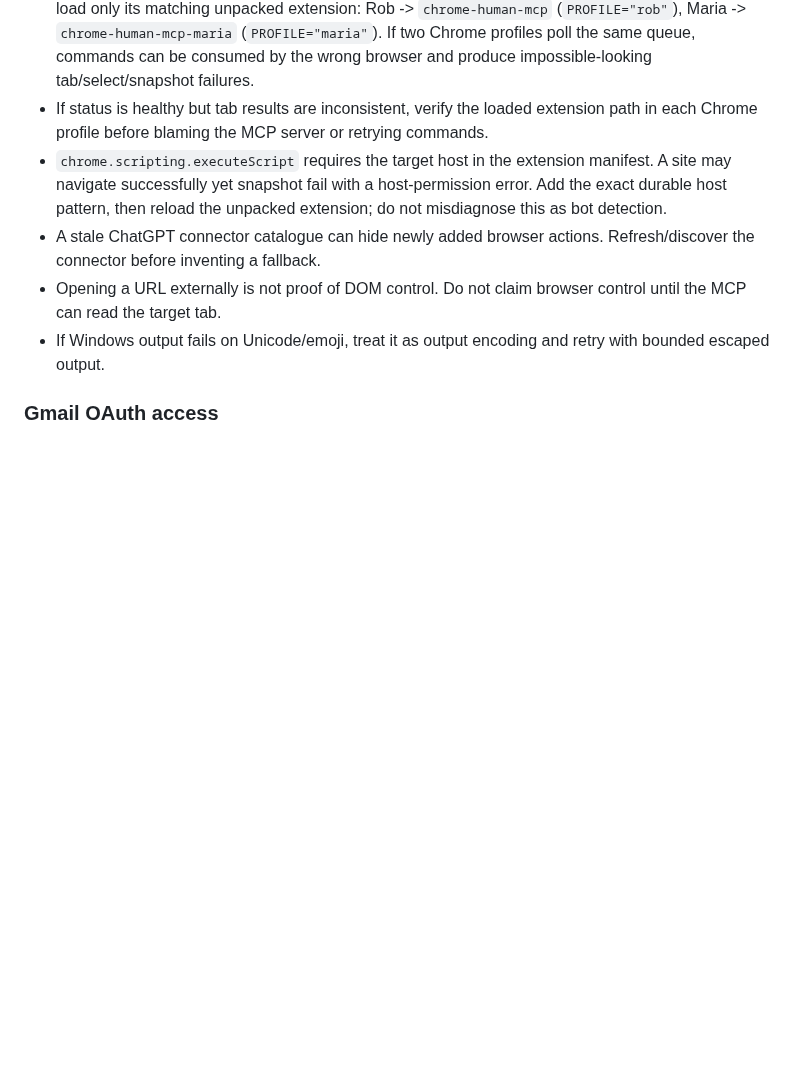
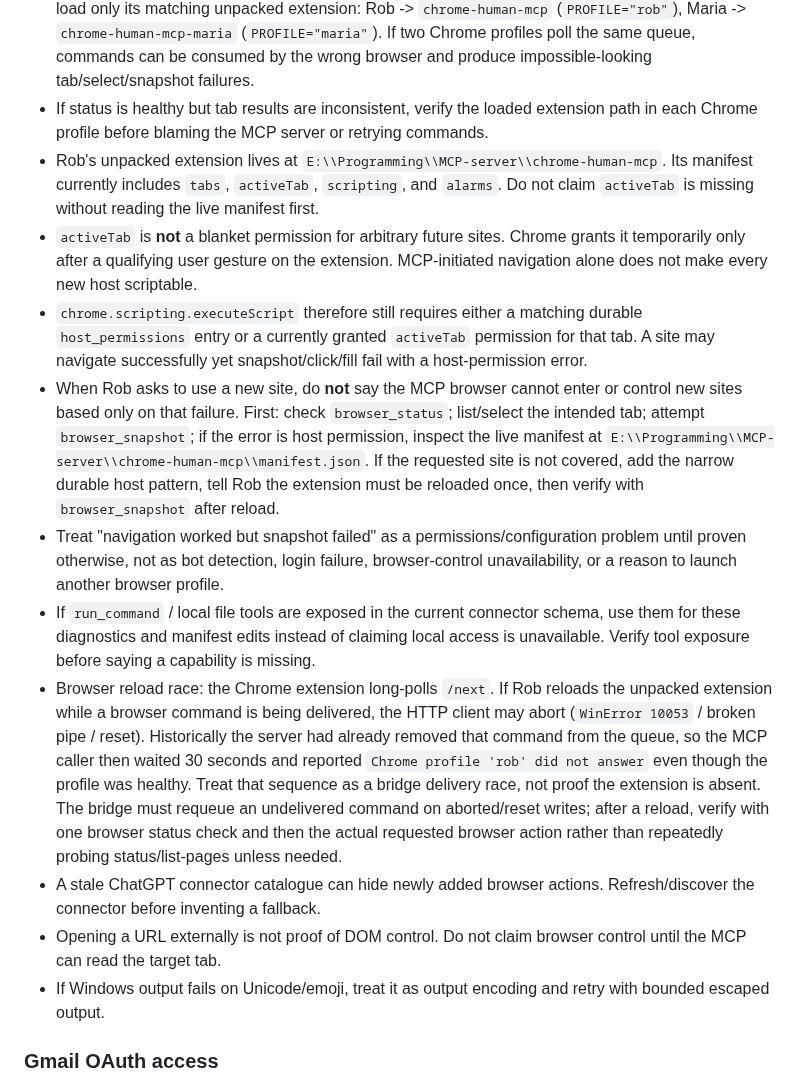
Before and after one commit to robvoto/job-hunter-agent, a Markdown page: .skills/mcp-tooling/SKILL.md, the part around the change. Drawn GitHub-style; blank space fills up the shorter version.

Commit message:
Clarify Human MCP browser permission recovery

```diff
--- a/.skills/mcp-tooling/SKILL.md
+++ b/.skills/mcp-tooling/SKILL.md
@@ -48,7 +48,13 @@ Runtime-specific: use only when Human MCP browser tools are exposed.
 - For deterministic actions: `browser_list_pages` -> `browser_select_page` -> navigate/snapshot/click. `browser_list_pages` itself does not require a selected tab.
 - Browser queue names are extension identities, not Chrome folder names. Each Chrome profile must load only its matching unpacked extension: Rob -> `chrome-human-mcp` (`PROFILE="rob"`), Maria -> `chrome-human-mcp-maria` (`PROFILE="maria"`). If two Chrome profiles poll the same queue, commands can be consumed by the wrong browser and produce impossible-looking tab/select/snapshot failures.
 - If status is healthy but tab results are inconsistent, verify the loaded extension path in each Chrome profile before blaming the MCP server or retrying commands.
-- `chrome.scripting.executeScript` requires the target host in the extension manifest. A site may navigate successfully yet snapshot fail with a host-permission error. Add the exact durable host pattern, then reload the unpacked extension; do not misdiagnose this as bot detection.
+- Rob's unpacked extension lives at `E:\\Programming\\MCP-server\\chrome-human-mcp`. Its manifest currently includes `tabs`, `activeTab`, `scripting`, and `alarms`. Do not claim `activeTab` is missing without reading the live manifest first.
+- `activeTab` is **not** a blanket permission for arbitrary future sites. Chrome grants it temporarily only after a qualifying user gesture on the extension. MCP-initiated navigation alone does not make every new host scriptable.
+- `chrome.scripting.executeScript` therefore still requires either a matching durable `host_permissions` entry or a currently granted `activeTab` permission for that tab. A site may navigate successfully yet snapshot/click/fill fail with a host-permission error.
+- When Rob asks to use a new site, do **not** say the MCP browser cannot enter or control new sites based only on that failure. First: check `browser_status`; list/select the intended tab; attempt `browser_snapshot`; if the error is host permission, inspect the live manifest at `E:\\Programming\\MCP-server\\chrome-human-mcp\\manifest.json`. If the requested site is not covered, add the narrow durable host pattern, tell Rob the extension must be reloaded once, then verify with `browser_snapshot` after reload.
+- Treat "navigation worked but snapshot failed" as a permissions/configuration problem until proven otherwise, not as bot detection, login failure, browser-control unavailability, or a reason to launch another browser profile.
+- If `run_command` / local file tools are exposed in the current connector schema, use them for these diagnostics and manifest edits instead of claiming local access is unavailable. Verify tool exposure before saying a capability is missing.
+- Browser reload race: the Chrome extension long-polls `/next`. If Rob reloads the unpacked extension while a browser command is being delivered, the HTTP client may abort (`WinError 10053` / broken pipe / reset). Historically the server had already removed that command from the queue, so the MCP caller then waited 30 seconds and reported `Chrome profile 'rob' did not answer` even though the profile was healthy. Treat that sequence as a bridge delivery race, not proof the extension is absent. The bridge must requeue an undelivered command on aborted/reset writes; after a reload, verify with one browser status check and then the actual requested browser action rather than repeatedly probing status/list-pages unless needed.
 - A stale ChatGPT connector catalogue can hide newly added browser actions. Refresh/discover the connector before inventing a fallback.
 - Opening a URL externally is not proof of DOM control. Do not claim browser control until the MCP can read the target tab.
 - If Windows output fails on Unicode/emoji, treat it as output encoding and retry with bounded escaped output.
```
